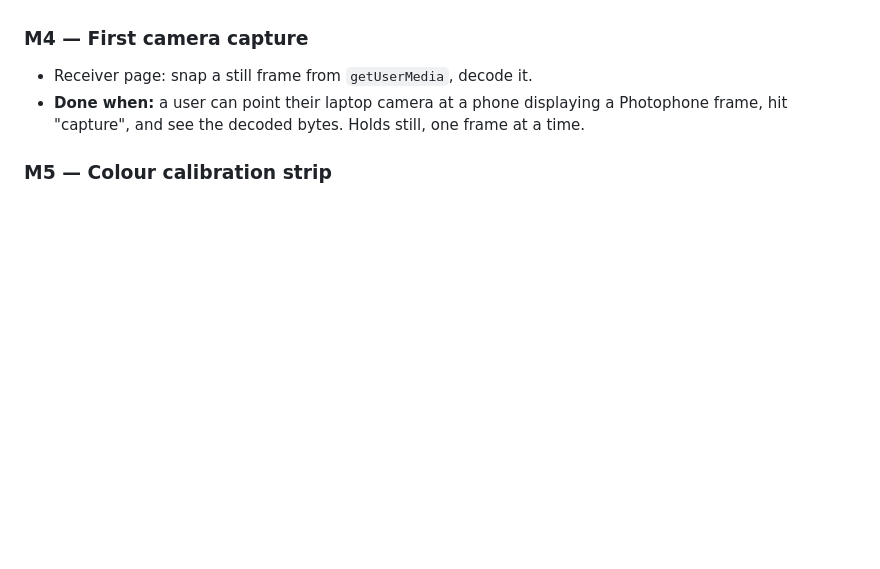
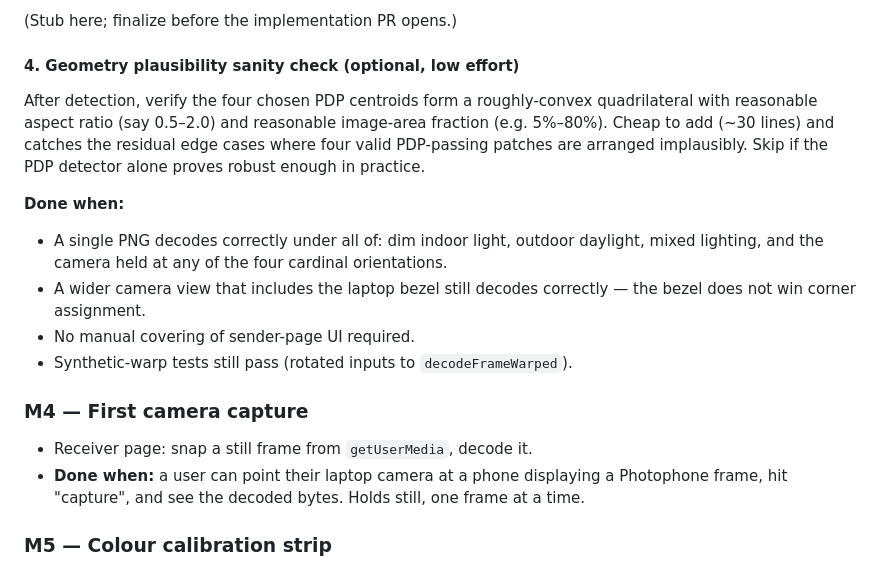
Before and after one commit to sebasv/photophone, a Markdown page: docs/DESIGN.md, the part around one of its changes. Drawn GitHub-style; blank space fills up the shorter version.

```diff
--- a/docs/DESIGN.md
+++ b/docs/DESIGN.md
@@ -267,3 +295,14 @@ QR codes solve this with concentric finder patterns (1:1:3:1:1 black:white:black
+(Stub here; finalize before the implementation PR opens.)
+
+#### 4. Geometry plausibility sanity check (optional, low effort)
+
+After detection, verify the four chosen PDP centroids form a roughly-convex quadrilateral with reasonable aspect ratio (say 0.5–2.0) and reasonable image-area fraction (e.g. 5%–80%). Cheap to add (~30 lines) and catches the residual edge cases where four valid PDP-passing patches are arranged implausibly. Skip if the PDP detector alone proves robust enough in practice.
+
+**Done when:**
+- A single PNG decodes correctly under all of: dim indoor light, outdoor daylight, mixed lighting, and the camera held at any of the four cardinal orientations.
+- A wider camera view that includes the laptop bezel still decodes correctly — the bezel does not win corner assignment.
+- No manual covering of sender-page UI required.
+- Synthetic-warp tests still pass (rotated inputs to `decodeFrameWarped`).
 
 ### M4 — First camera capture
 - Receiver page: snap a still frame from `getUserMedia`, decode it.
```
Also changed, not shown: other parts of docs/DESIGN.md (+44 -16 lines).
